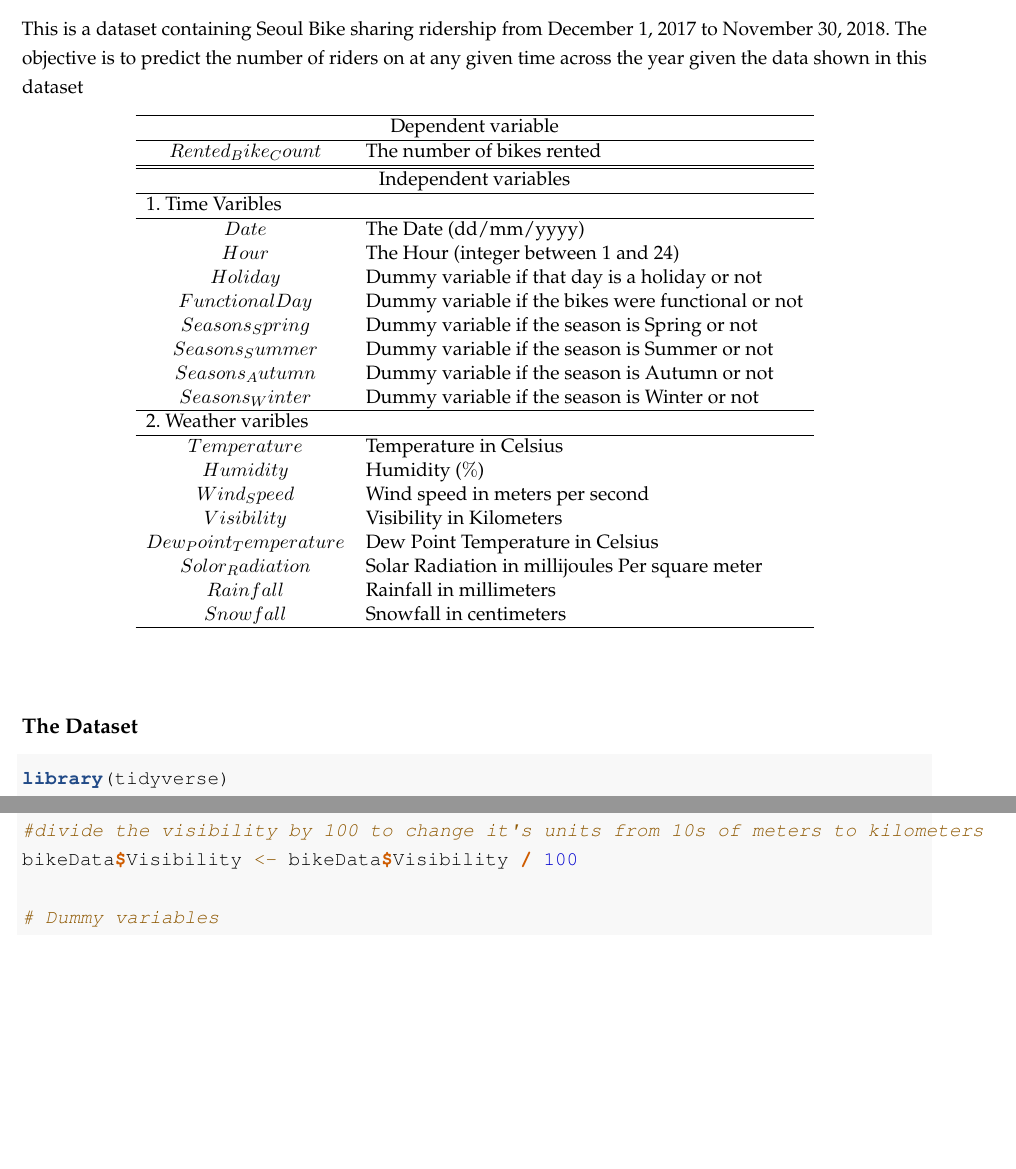
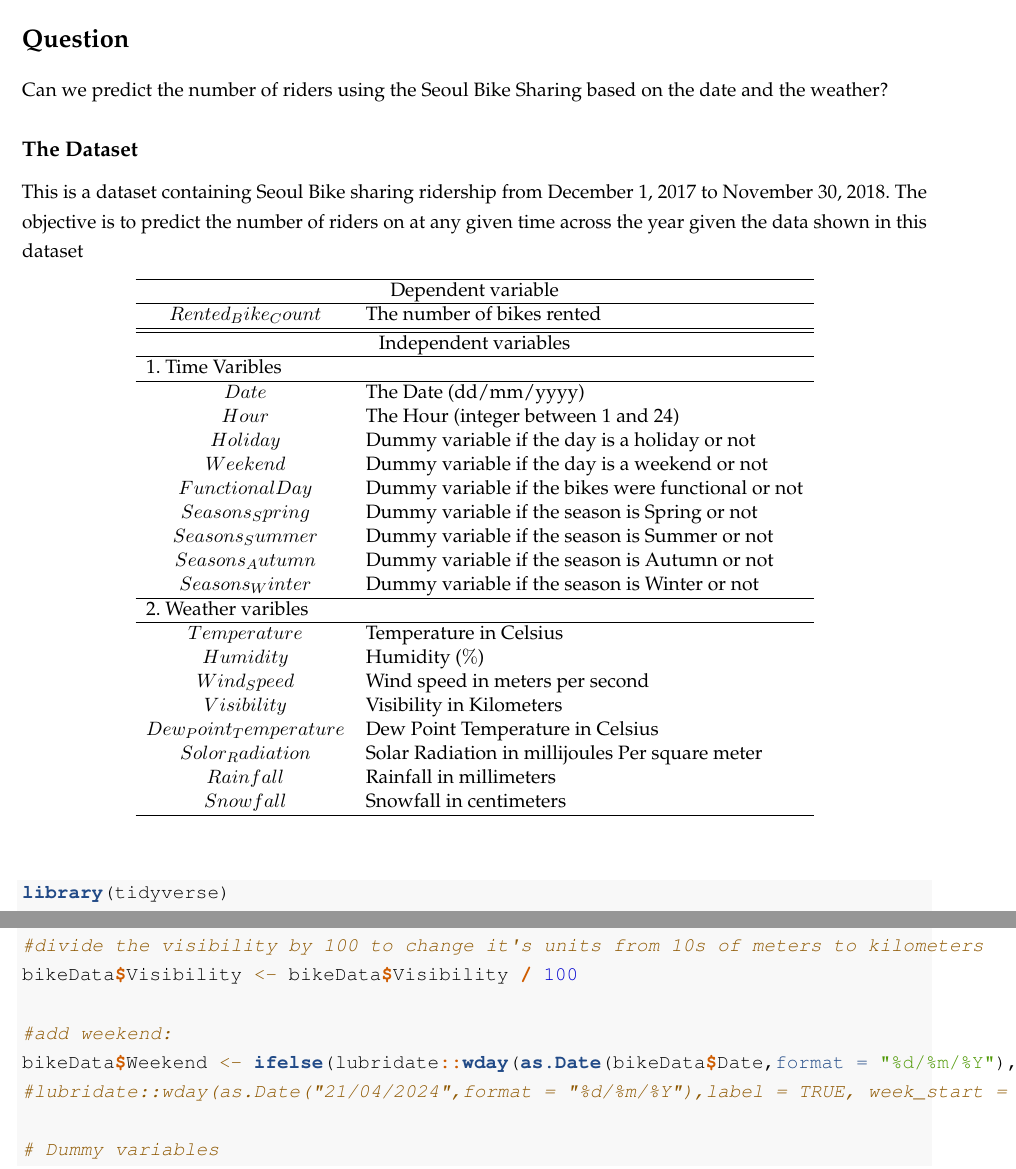
Before and after one commit to AJmods/SeoulBikeAnalysis, an R Markdown document (DatasetIntroduction.Rmd): two parts of pages 1 and 2 of 3, joined at a grey line, cut at the place of the change, the shorter picture padded with empty space. The pictures show the output file DatasetIntroduction.pdf that the author committed with the source.

Commit message:
added weekend varible

````diff
--- a/DatasetIntroduction.Rmd
+++ b/DatasetIntroduction.Rmd
@@ -26,6 +26,10 @@
 ```{r setup, include=FALSE}
 knitr::opts_chunk$set(echo = TRUE, prompt=FALSE, message = FALSE,comment=NA )
 ```
+# Question
+Can we predict the number of riders using the Seoul Bike Sharing based on the date and the weather?
+
+## The Dataset
 
 This is a dataset containing Seoul Bike sharing ridership from December 1, 2017 to November 30, 2018.  The objective is to predict the number of riders on at any given time across the year given the data shown in this dataset
 
@@ -46,7 +50,8 @@
 \hline
 $Date$&The Date (dd/mm/yyyy)\\
 $Hour$&The Hour (integer between 1 and 24)\\
-$Holiday$&Dummy variable if that day is a holiday or not\\
+$Holiday$&Dummy variable if the day is a holiday or not\\
+$Weekend$&Dummy variable if the day is a weekend or not\\
 $FunctionalDay$&Dummy variable if the bikes were functional or not\\
 $Seasons_Spring$&Dummy variable if the season is Spring or not\\
 $Seasons_Summer$&Dummy variable if the season is Summer or not\\
@@ -69,7 +74,7 @@
 \end{center}
 \normalsize
 
-## The Dataset
+
 ```{r librarys}
 library(tidyverse)
 library(dplyr)
@@ -97,6 +102,10 @@
 #divide the visibility by 100 to change it's units from 10s of meters to kilometers
 bikeData$Visibility <- bikeData$Visibility / 100
 
+#add weekend:
+bikeData$Weekend <- ifelse(lubridate::wday(as.Date(bikeData$Date,format = "%d/%m/%Y"), week_start = 1) > 5,1,0)
+#lubridate::wday(as.Date("21/04/2024",format = "%d/%m/%Y"),label = TRUE, week_start = 1)
+
 # Dummy variables
 bikeData$Holiday <- ifelse(bikeData$Holiday == "No Holiday", 0, 1)
 bikeData$Functioning_Day <- ifelse(bikeData$Functioning_Day == "Yes", 1, 0)
````
Also changed, not shown: DatasetIntroduction.pdf, DatasetIntroduction.Rmd (5 more changed lines).
